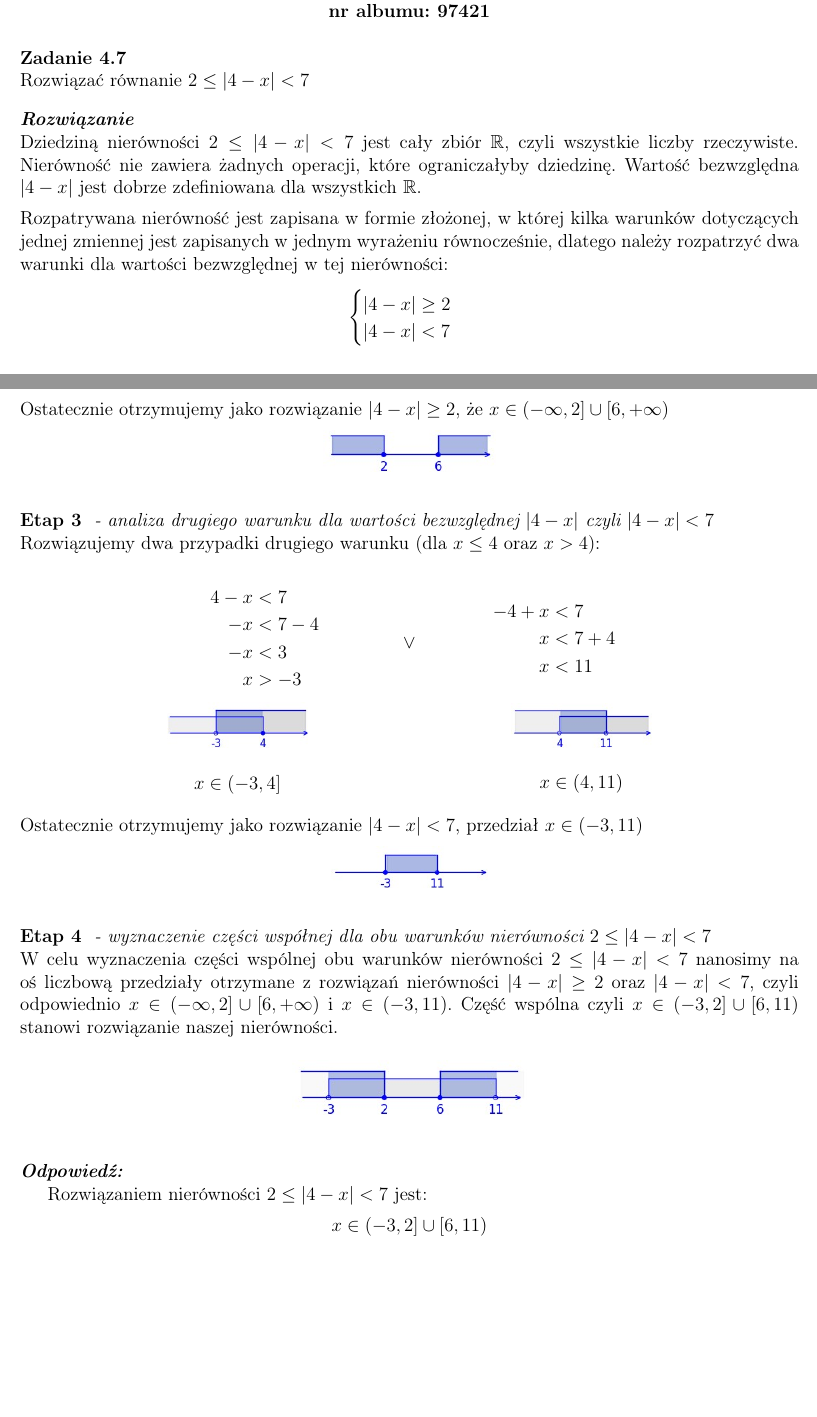
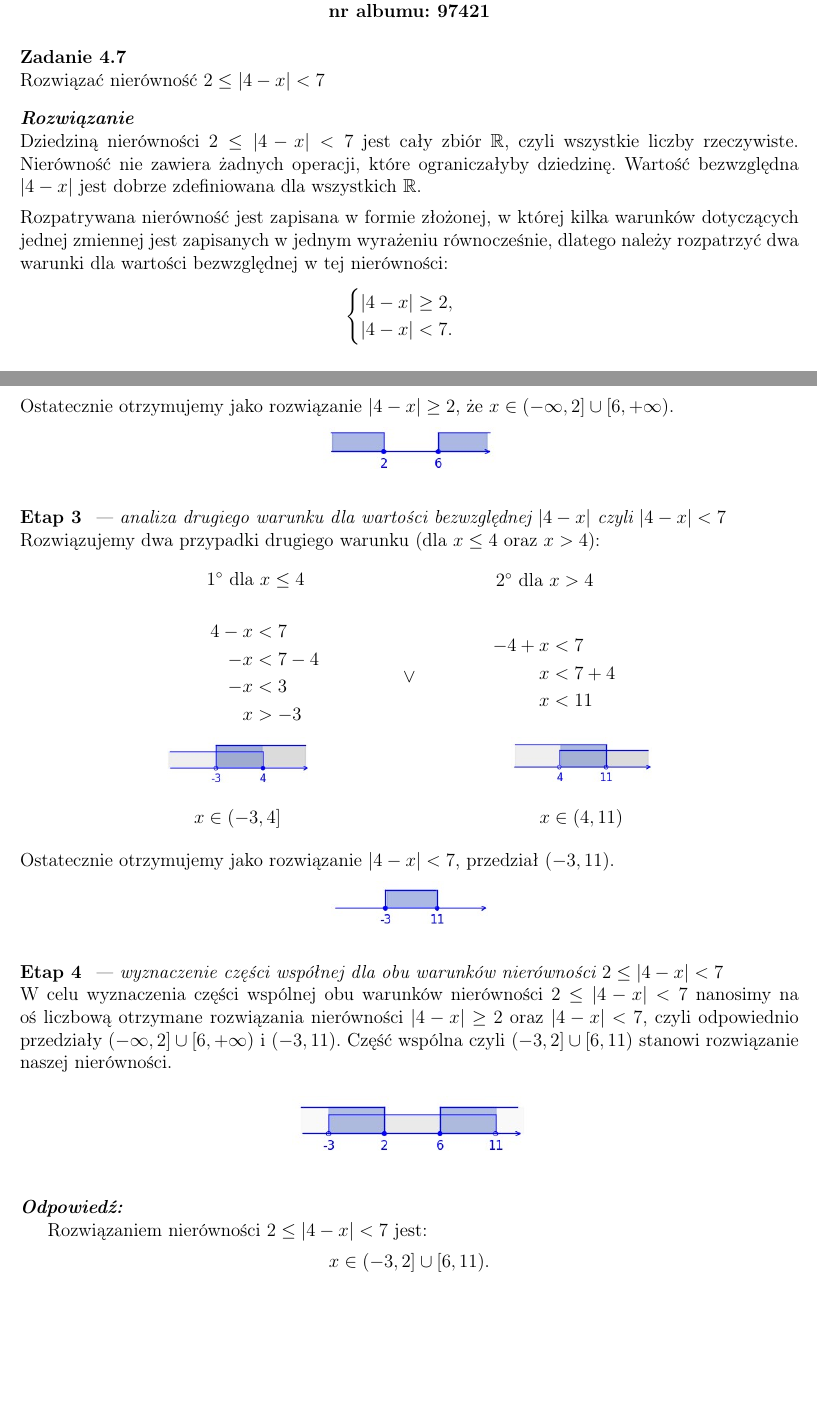
Before and after one commit to Pietruczuk/Pietruczuk_GR2, a LaTeX document (Pietruczuk_GR2.tex): two parts of pages 1 and 2 of 2, joined at a grey line, cut so that both start at the same text. Compiled offline with pdfLaTeX.

Commit message:
file update (corrected)

```diff
--- a/Pietruczuk_GR2.tex
+++ b/Pietruczuk_GR2.tex
@@ -53,7 +55,7 @@
     \textbf{Zadanie 4.7}
 
     \noindent
-    Rozwiązać równanie $2 \leq |4 - x| < 7$
+    Rozwiązać nierówność $2 \leq |4 - x| < 7$
 
     \bigskip
     \noindent
@@ -187,14 +199,24 @@
 
     \noindent
     \textbf{Etap 3}
-    \emph{ - analiza drugiego warunku dla wartości bezwzględnej $|4-x|$ czyli $|4 - x| < 7$}
+    \emph{ --- analiza drugiego warunku dla wartości bezwzględnej $|4-x|$ czyli $|4 - x| < 7$}
 
     \noindent
     Rozwiązujemy dwa przypadki drugiego warunku (dla $x \leq 4$ oraz $x > 4$):
 
     \noindent
 
-    \noindent
+    \vspace{10pt}                            % dodaje 20 punktów odstępu w pionie
+
+    \begin{minipage}{0.33\textwidth}
+        \raggedleft
+        {$1^\circ \text{ dla } x \leq 4$}
+    \end{minipage}
+    \hspace{0.23\textwidth}
+    \begin{minipage}{0.31\textwidth}
+        \raggedright
+        {$2^\circ \text{ dla } x > 4$}
+    \end{minipage}
     \begin{center}
         \begin{minipage}{0.2\textwidth}
             \begin{align*}
@@ -241,7 +263,7 @@
     \bigskip
 
     \noindent
-    Ostatecznie otrzymujemy jako rozwiązanie $|4 - x| < 7$, przedział $x \in (-3, 11)$
+    Ostatecznie otrzymujemy jako rozwiązanie $|4 - x| < 7$, przedział $(-3, 11)$.
 
     \begin{center}
         \includegraphics[width=0.2\textwidth]{fig_7.jpg}
@@ -251,10 +273,12 @@
 
     \noindent
     \textbf{Etap 4}
-    \emph{ - wyznaczenie części współnej dla obu warunków nierówności $2 \leq |4 - x| < 7$}
+    \emph{ --- wyznaczenie części współnej dla obu warunków nierówności $2 \leq |4 - x| < 7$}
 
     \noindent
-    W celu wyznaczenia części wspólnej obu warunków nierówności $2 \leq |4 - x| < 7$ nanosimy na oś liczbową przedziały otrzymane z rozwiązań nierówności $|4 - x| \geq 2$ oraz $|4 - x| < 7$, czyli odpowiednio $x \in (-\infty, 2] \cup [6, +\infty)$ i $x \in (-3, 11)$. Część wspólna czyli $x \in (-3, 2] \cup [6, 11)$ stanowi rozwiązanie naszej nierówności.
+    W celu wyznaczenia części wspólnej obu warunków nierówności $2 \leq |4 - x| < 7$ nanosimy na oś
+    liczbową otrzymane rozwiązania nierówności $|4 - x| \geq 2$ oraz $|4 - x| < 7$, czyli odpowiednio przedziały
+    $(-\infty, 2] \cup [6, +\infty)$ i $(-3, 11)$. Część wspólna czyli $(-3, 2] \cup [6, 11)$ stanowi rozwiązanie naszej nierówności.
 
     \bigskip
 
@@ -267,5 +291,5 @@
     \emph{\textbf{Odpowiedź:}}
 
     Rozwiązaniem nierówności $2 \leq |4 - x| < 7$ jest:
-    \[x \in (-3, 2] \cup [6, 11)\]
+    \[x \in (-3, 2] \cup [6, 11) \text{.}\]
 
```
Also changed, not shown: out/Pietruczuk_GR2.pdf, Pietruczuk_GR2.tex (35 more changed lines), 2 other files.
